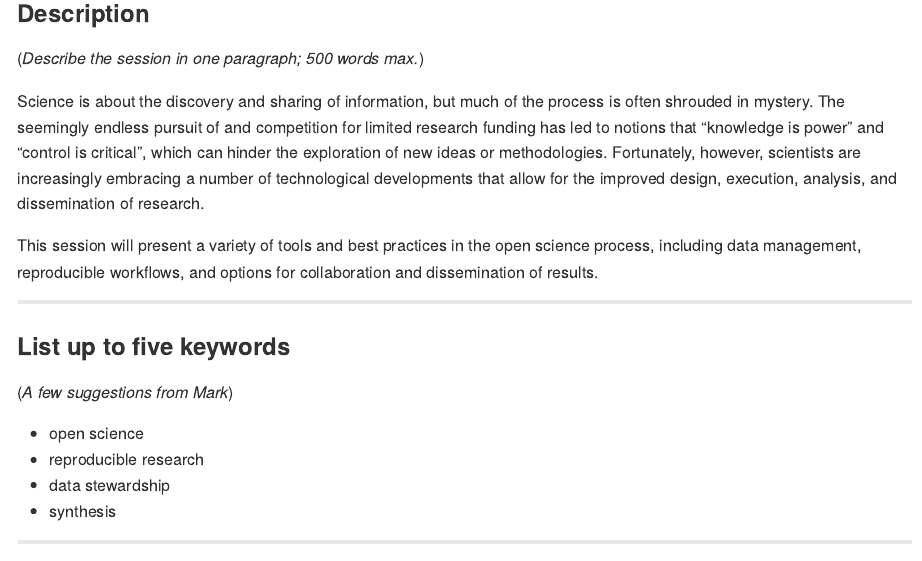
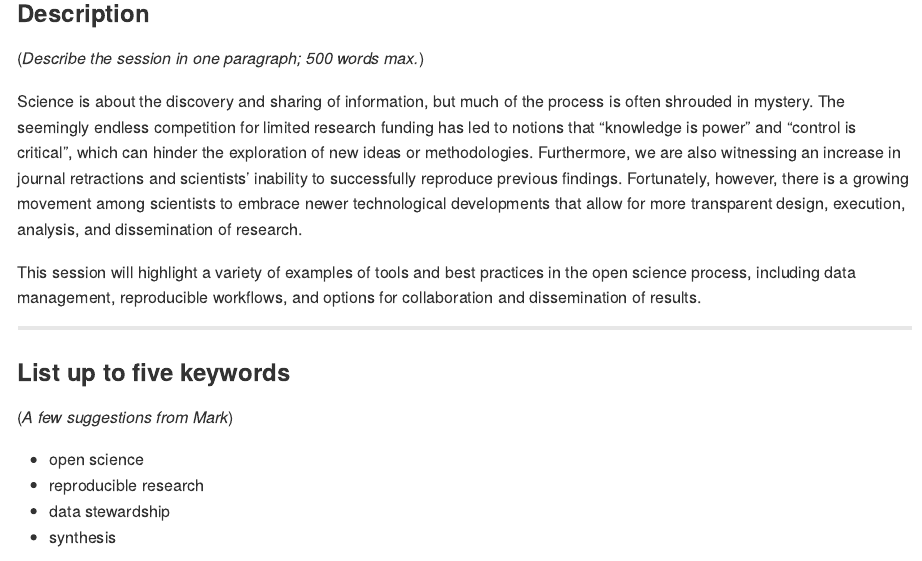
Before and after one commit to mdscheuerell/ASLO2020, an R Markdown document (proposal/session_proposal.Rmd): the page in a window 1100 px wide, from 730 px down. The pictures show the output file proposal/session_proposal.md that the author committed with the source, drawn offline in the style of GitHub.

Commit message:
edited proposal text

```diff
--- a/proposal/session_proposal.Rmd
+++ b/proposal/session_proposal.Rmd
@@ -43,9 +43,9 @@ O Posters
 
 (_Describe the session in one paragraph; 500 words max._)
 
-Science is about the discovery and sharing of information, but much of the process is often shrouded in mystery. The seemingly endless pursuit of and competition for limited research funding has led to notions that "knowledge is power" and "control is critical", which can hinder the exploration of new ideas or methodologies. Fortunately, however, scientists are increasingly embracing a number of technological developments that allow for the improved design, execution, analysis, and dissemination of research.
+Science is about the discovery and sharing of information, but much of the process is often shrouded in mystery. The seemingly endless competition for limited research funding has led to notions that "knowledge is power" and "control is critical", which can hinder the exploration of new ideas or methodologies. Furthermore, we are also witnessing an increase in journal retractions and scientists’ inability to successfully reproduce previous findings. Fortunately, however, there is a growing movement among scientists to embrace newer technological developments that allow for more transparent design, execution, analysis, and dissemination of research.
 
-This session will present a variety of tools and best practices in the open science process, including data management, reproducible workflows, and options for collaboration and dissemination of results.
+This session will highlight a variety of examples of tools and best practices in the open science process, including data management, reproducible workflows, and options for collaboration and dissemination of results.
 
 
 ***
```
Also changed, not shown: proposal/session_proposal.md.
